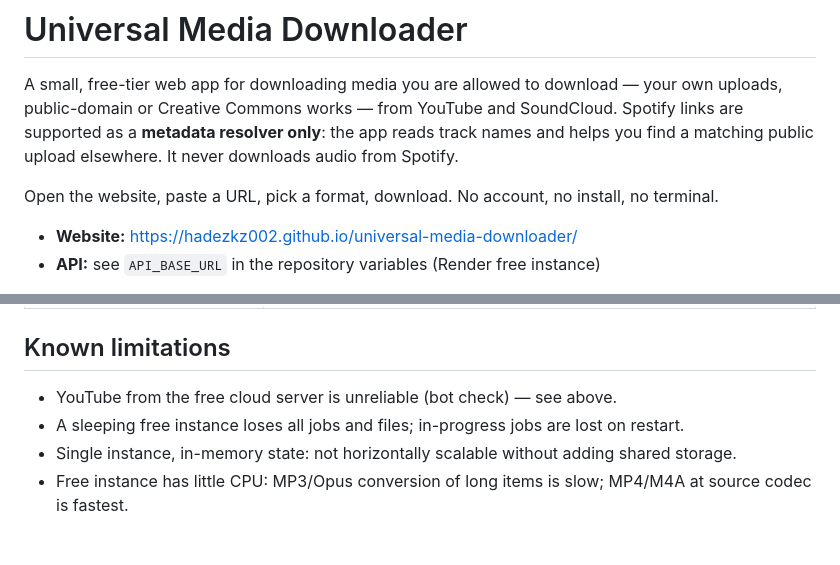
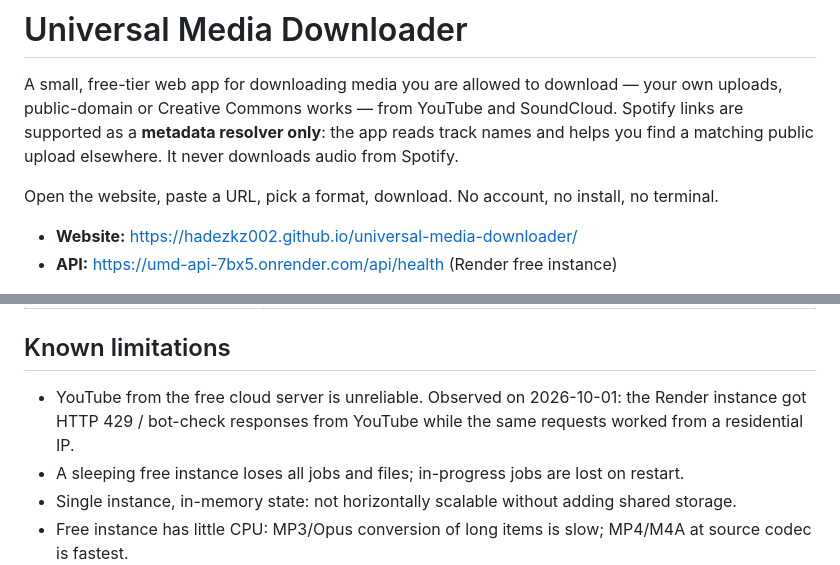
Before and after one commit to hadezkz002/universal-media-downloader, a Markdown page: README.md, 2 parts joined by grey strips. GitHub-like rendering; blank space fills up the shorter version.

Commit message:
docs: add production screenshots and observed YouTube limitation
Co-Authored-By: Claude Opus 5.5 <noreply@anthropic.com>

```diff
--- a/README.md
+++ b/README.md
@@ -8,5 +8,5 @@ elsewhere. It never downloads audio from Spotify.
 Open the website, paste a URL, pick a format, download. No account, no install, no terminal.
 
 - **Website:** https://hadezkz002.github.io/universal-media-downloader/
-- **API:** see `API_BASE_URL` in the repository variables (Render free instance)
+- **API:** https://umd-api-7bx5.onrender.com/api/health (Render free instance)
 
@@ -201,7 +203,8 @@ If you deploy under another domain, update `ALLOWED_ORIGINS` on Render.
 
 ## Known limitations
 
-- YouTube from the free cloud server is unreliable (bot check) — see above.
+- YouTube from the free cloud server is unreliable. Observed on 2026-10-01: the Render instance got
+  HTTP 429 / bot-check responses from YouTube while the same requests worked from a residential IP.
 - A sleeping free instance loses all jobs and files; in-progress jobs are lost on restart.
 - Single instance, in-memory state: not horizontally scalable without adding shared storage.
 - Free instance has little CPU: MP3/Opus conversion of long items is slow; MP4/M4A at source codec is fastest.
```
Also changed, not shown: other parts of README.md (+3 -1 lines), docs/screenshots/android-playlist.png (added), docs/screenshots/android-single.png (added), docs/screenshots/desktop-single.png (added).
